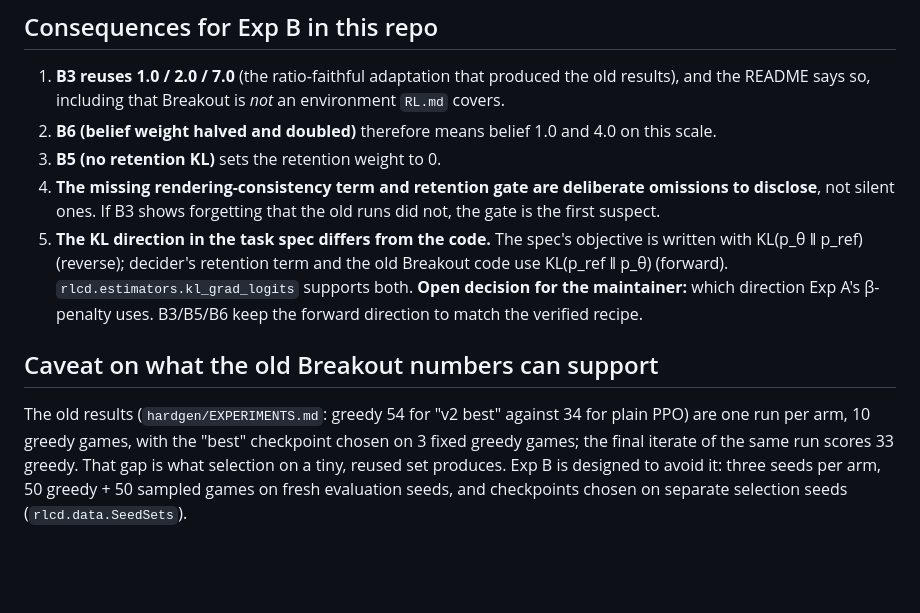
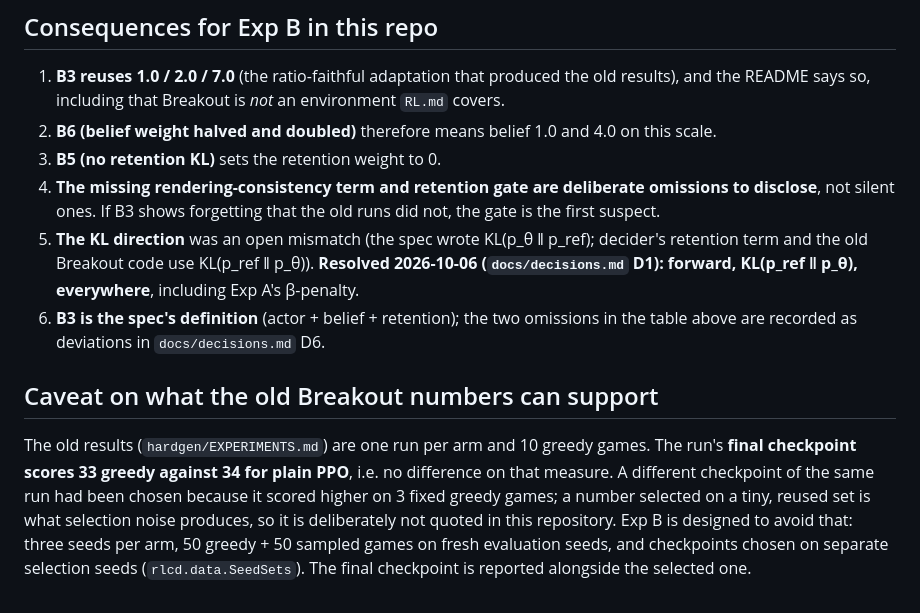
Before and after one commit to Louiskq/open-rlcd, a Markdown page: docs/loss_weights.md, the part around the change. Rendered like a GitHub page; blank space fills up the shorter version.

```diff
--- a/docs/loss_weights.md
+++ b/docs/loss_weights.md
@@ -71,15 +71,18 @@ reasons that should be written down rather than assumed away:
 3. **B5 (no retention KL)** sets the retention weight to 0.
 4. **The missing rendering-consistency term and retention gate are deliberate omissions to disclose**,
    not silent ones. If B3 shows forgetting that the old runs did not, the gate is the first suspect.
-5. **The KL direction in the task spec differs from the code.** The spec's objective is written with
-   KL(p_θ ‖ p_ref) (reverse); decider's retention term and the old Breakout code use KL(p_ref ‖ p_θ)
-   (forward). `rlcd.estimators.kl_grad_logits` supports both. **Open decision for the maintainer:** which
-   direction Exp A's β-penalty uses. B3/B5/B6 keep the forward direction to match the verified recipe.
+5. **The KL direction** was an open mismatch (the spec wrote KL(p_θ ‖ p_ref); decider's retention term and the
+   old Breakout code use KL(p_ref ‖ p_θ)). **Resolved 2026-10-06 (`docs/decisions.md` D1): forward,
+   KL(p_ref ‖ p_θ), everywhere**, including Exp A's β-penalty.
+6. **B3 is the spec's definition** (actor + belief + retention); the two omissions in the table above are
+   recorded as deviations in `docs/decisions.md` D6.
 
 ## Caveat on what the old Breakout numbers can support
 
-The old results (`hardgen/EXPERIMENTS.md`: greedy 54 for "v2 best" against 34 for plain PPO) are one run
-per arm, 10 greedy games, with the "best" checkpoint chosen on 3 fixed greedy games; the final iterate of
-the same run scores 33 greedy. That gap is what selection on a tiny, reused set produces. Exp B is
-designed to avoid it: three seeds per arm, 50 greedy + 50 sampled games on fresh evaluation seeds, and
-checkpoints chosen on separate selection seeds (`rlcd.data.SeedSets`).
+The old results (`hardgen/EXPERIMENTS.md`) are one run per arm and 10 greedy games. The run's **final
+checkpoint scores 33 greedy against 34 for plain PPO**, i.e. no difference on that measure. A different
+checkpoint of the same run had been chosen because it scored higher on 3 fixed greedy games; a number
+selected on a tiny, reused set is what selection noise produces, so it is deliberately not quoted in this
+repository. Exp B is designed to avoid that: three seeds per arm, 50 greedy + 50 sampled games on fresh
+evaluation seeds, and checkpoints chosen on separate selection seeds (`rlcd.data.SeedSets`). The final
+checkpoint is reported alongside the selected one.
```
Also changed, not shown: README.md (+10 -6 lines), docs/decisions.md (added, +106 -0 lines).
